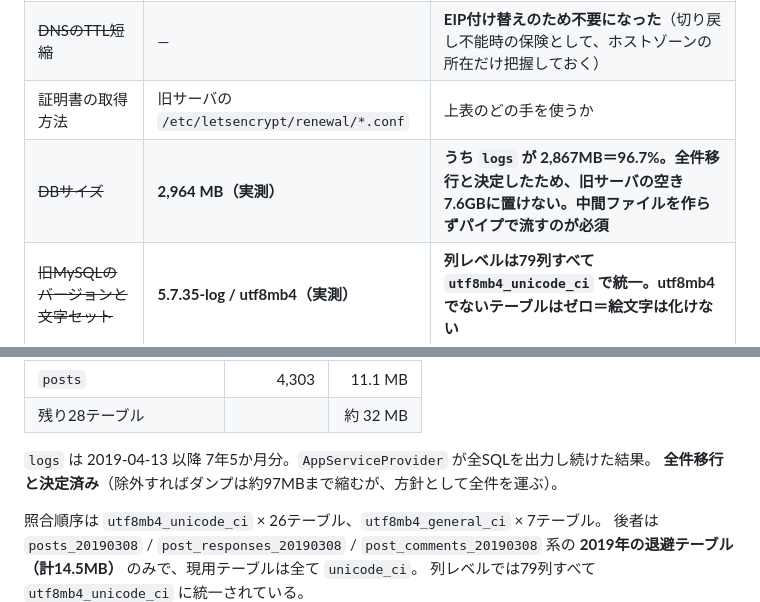
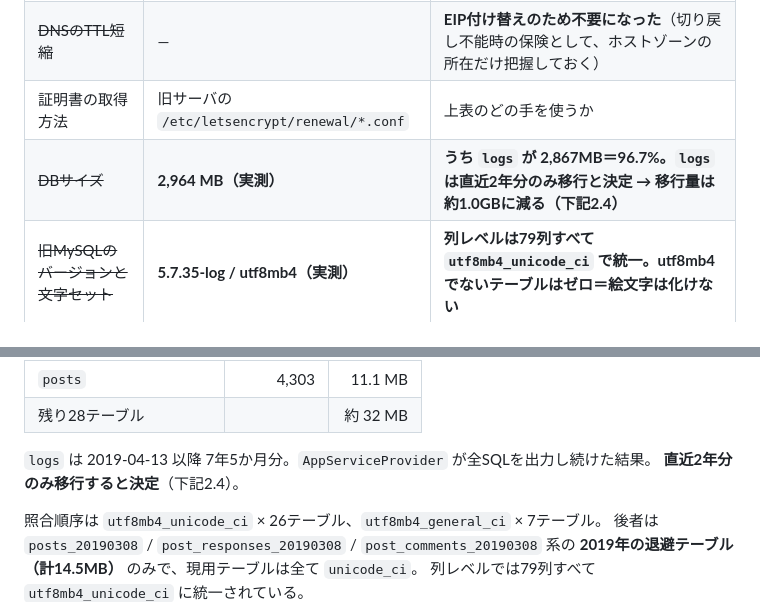
Before and after one commit to motoy3d/MyHighlights, a Markdown page: docs/MIGRATION-PLAN.md, 2 parts joined by grey strips. GitHub-like rendering.

```diff
--- a/docs/MIGRATION-PLAN.md
+++ b/docs/MIGRATION-PLAN.md
@@ -236,7 +236,7 @@ sudo systemctl list-timers | grep certbot   # 自動更新タイマーが有効
 | **EIPの AllocationId と新旧インスタンスID** | `aws ec2 describe-addresses` / `describe-instances` | **当夜の付け替えコマンドに使う。事前に控える** |
 | ~~DNSのTTL短縮~~ | — | **EIP付け替えのため不要になった**（切り戻し不能時の保険として、ホストゾーンの所在だけ把握しておく） |
 | 証明書の取得方法 | 旧サーバの `/etc/letsencrypt/renewal/*.conf` | 上表のどの手を使うか |
-| ~~DBサイズ~~ | **2,964 MB（実測）** | **うち `logs` が 2,867MB＝96.7%。全件移行と決定したため、旧サーバの空き7.6GBに置けない。中間ファイルを作らずパイプで流すのが必須** |
+| ~~DBサイズ~~ | **2,964 MB（実測）** | **うち `logs` が 2,867MB＝96.7%。`logs` は直近2年分のみ移行と決定 → 移行量は約1.0GBに減る（下記2.4）** |
 | ~~旧MySQLのバージョンと文字セット~~ | **5.7.35-log / utf8mb4（実測）** | **列レベルは79列すべて `utf8mb4_unicode_ci` で統一。utf8mb4でないテーブルはゼロ＝絵文字は化けない** |
 | ~~ゼロ日付の有無~~ | **該当なし（67列を実データで走査、0件）** | **旧環境が既に `NO_ZERO_DATE`＋`STRICT_TRANS_TABLES` で7年運用されていた。取り込み失敗のリスクは消滅** |
 | ~~添付の容量とファイル数~~ | **5.2 GB / 15,799件（実測）** | **当夜に転送するには大きい。「事前フル同期→当夜は差分のみ」を必ず採用する** |
@@ -295,7 +295,7 @@ find /var/www/MyHighlights/storage/app/public -type f | wc -l
 | 残り28テーブル | | 約 32 MB |
 
 `logs` は 2019-04-13 以降 7年5か月分。`AppServiceProvider` が全SQLを出力し続けた結果。
-**全件移行と決定済み**（除外すればダンプは約97MBまで縮むが、方針として全件を運ぶ）。
+**直近2年分のみ移行すると決定**（下記2.4）。
 
 照合順序は `utf8mb4_unicode_ci` × 26テーブル、`utf8mb4_general_ci` × 7テーブル。
 後者は `posts_20190308` / `post_responses_20190308` / `post_comments_20190308` 系の
```
Also changed, not shown: other parts of docs/MIGRATION-PLAN.md (+101 -24 lines).
